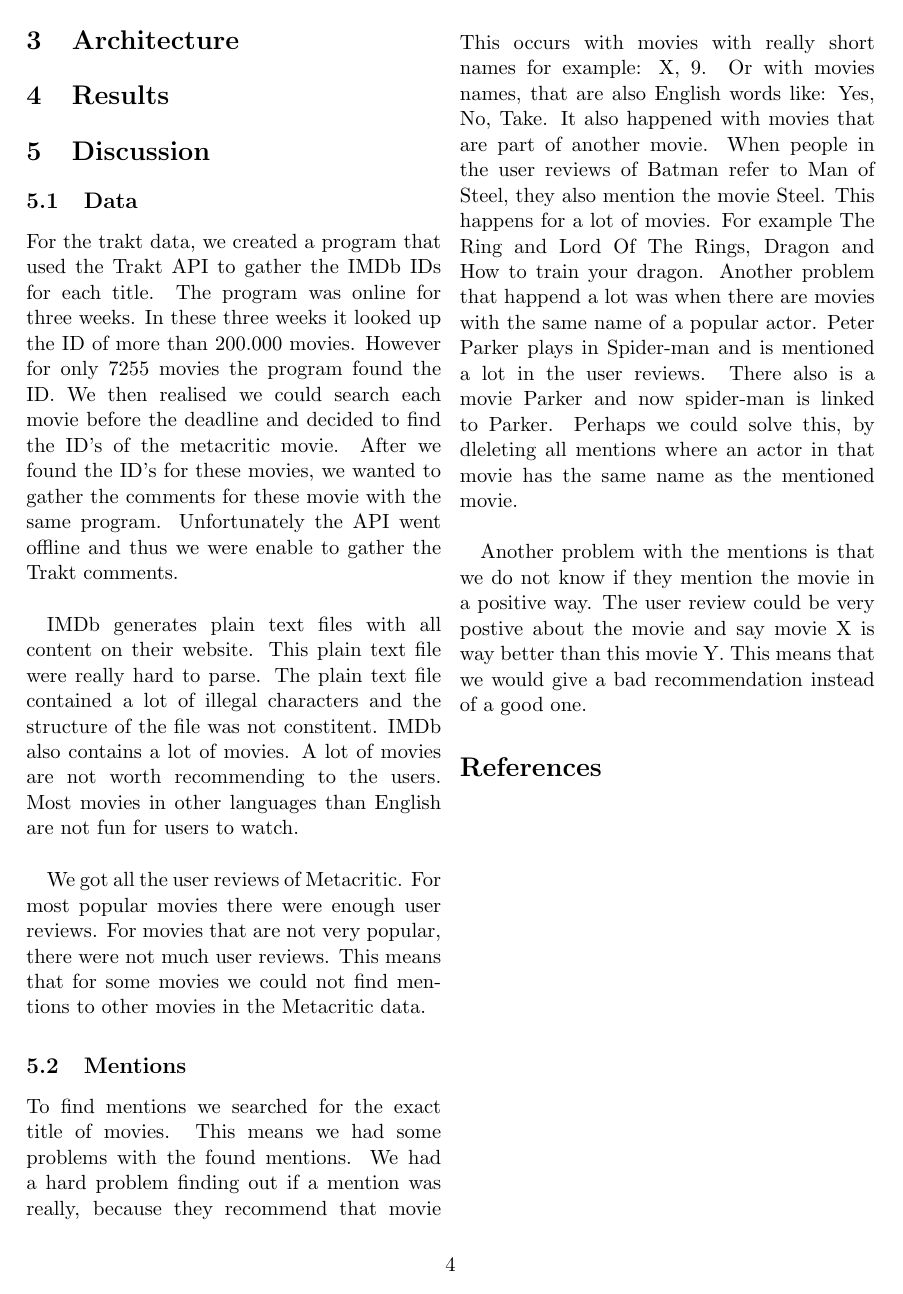
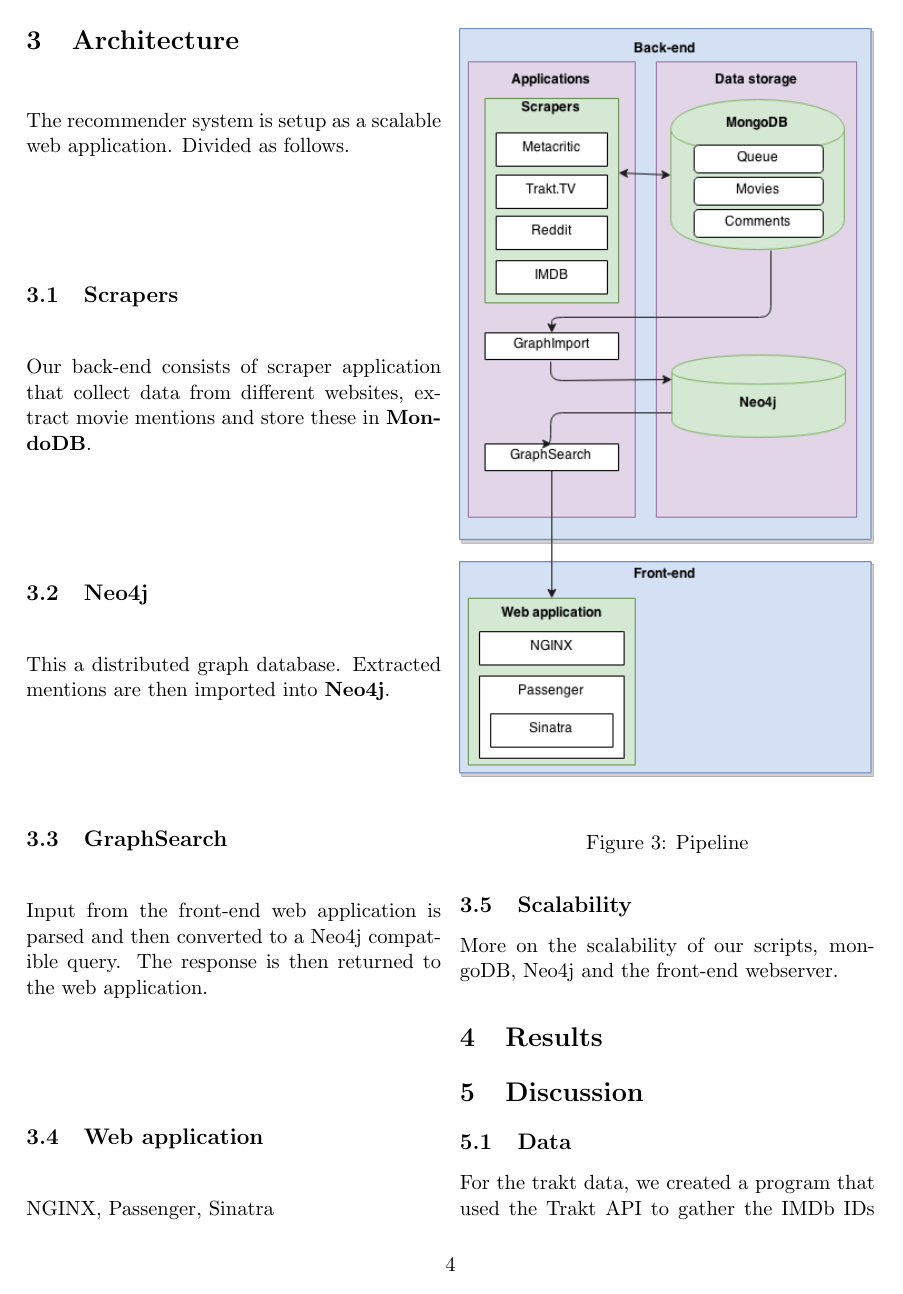
Before and after one commit to timvdalen/2II36-project, a LaTeX paper (report/report.tex, which reads report/sections/arch.tex): page 4 of 4 before the commit and page 4 of 5 after it. Compiled offline with pdfLaTeX.

Commit message:
Architecture

```diff
--- a/report/sections/arch.tex
+++ b/report/sections/arch.tex
@@ -0,0 +1,28 @@
+The recommender system is setup as a scalable web application. Divided as follows.
+
+\subsection{Scrapers}
+\label{sec:arch:scrapers}
+Our back-end consists of scraper application that collect data from different websites, extract movie mentions and store these in \textbf{MondoDB}.
+
+\subsection{Neo4j}
+\label{sec:arch:neo4j}
+This a distributed graph database. Extracted mentions are then imported into \textbf{Neo4j}.
+
+\subsection{GraphSearch}
+\label{sec:arch:graphsearch}
+Input from the front-end web application is parsed and then converted to a Neo4j compatible query. The response is then returned to the web application.
+
+\subsection{Web application}
+\label{sec:arch:webapplication}
+
+NGINX, Passenger, Sinatra
+
+\begin{figure}[H]
+	\centering
+	\includegraphics[width=\linewidth]{pipeline.png}
+	\caption{Pipeline}
+\end{figure}
+
+\subsection{Scalability}
+\label{sec:arch:scalability}
+More on the scalability of our scripts, mongoDB, Neo4j and the front-end webserver.
```
Also changed, not shown: report/report.tex (+1 -2 lines), report/pipeline.png (added).
